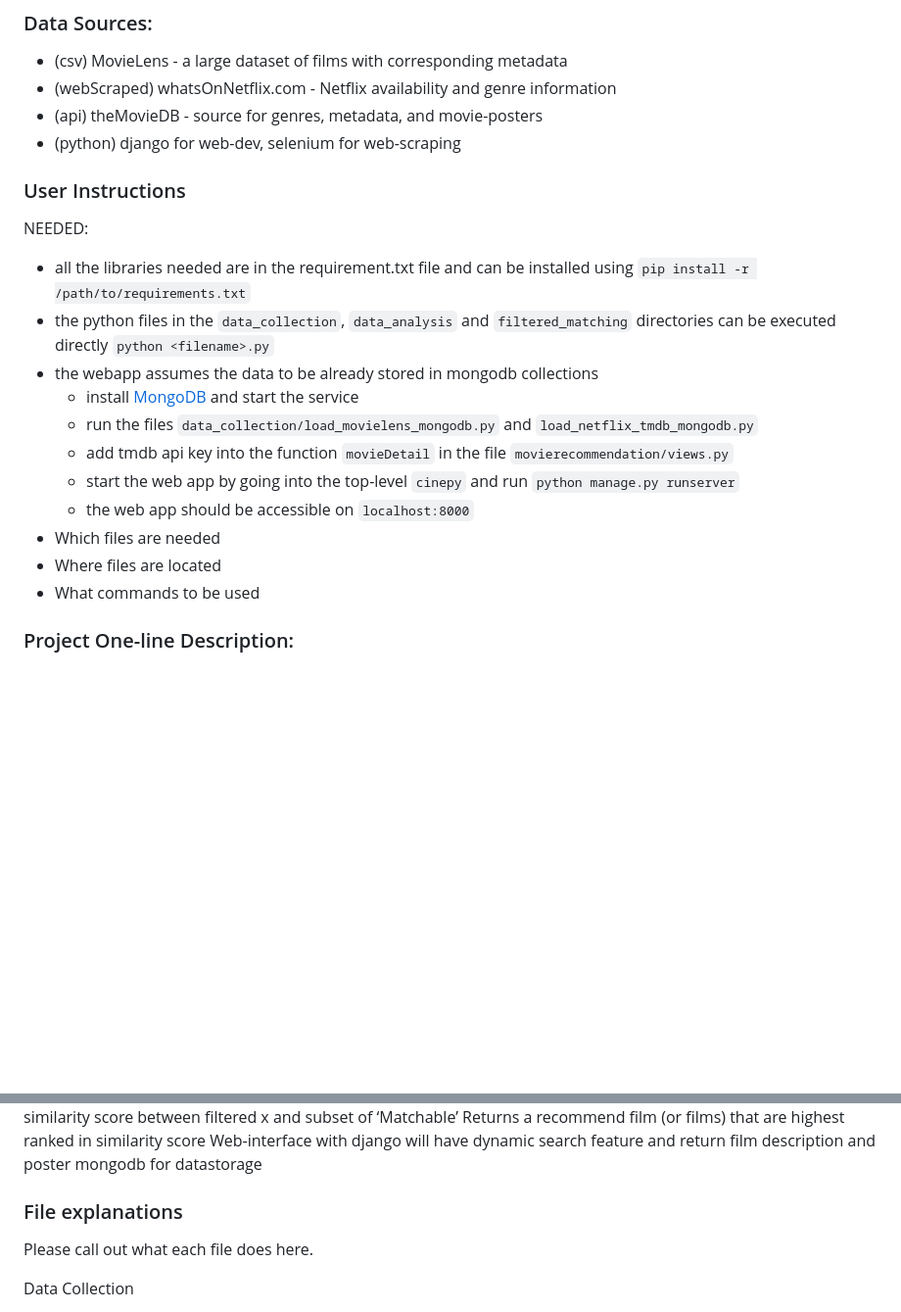
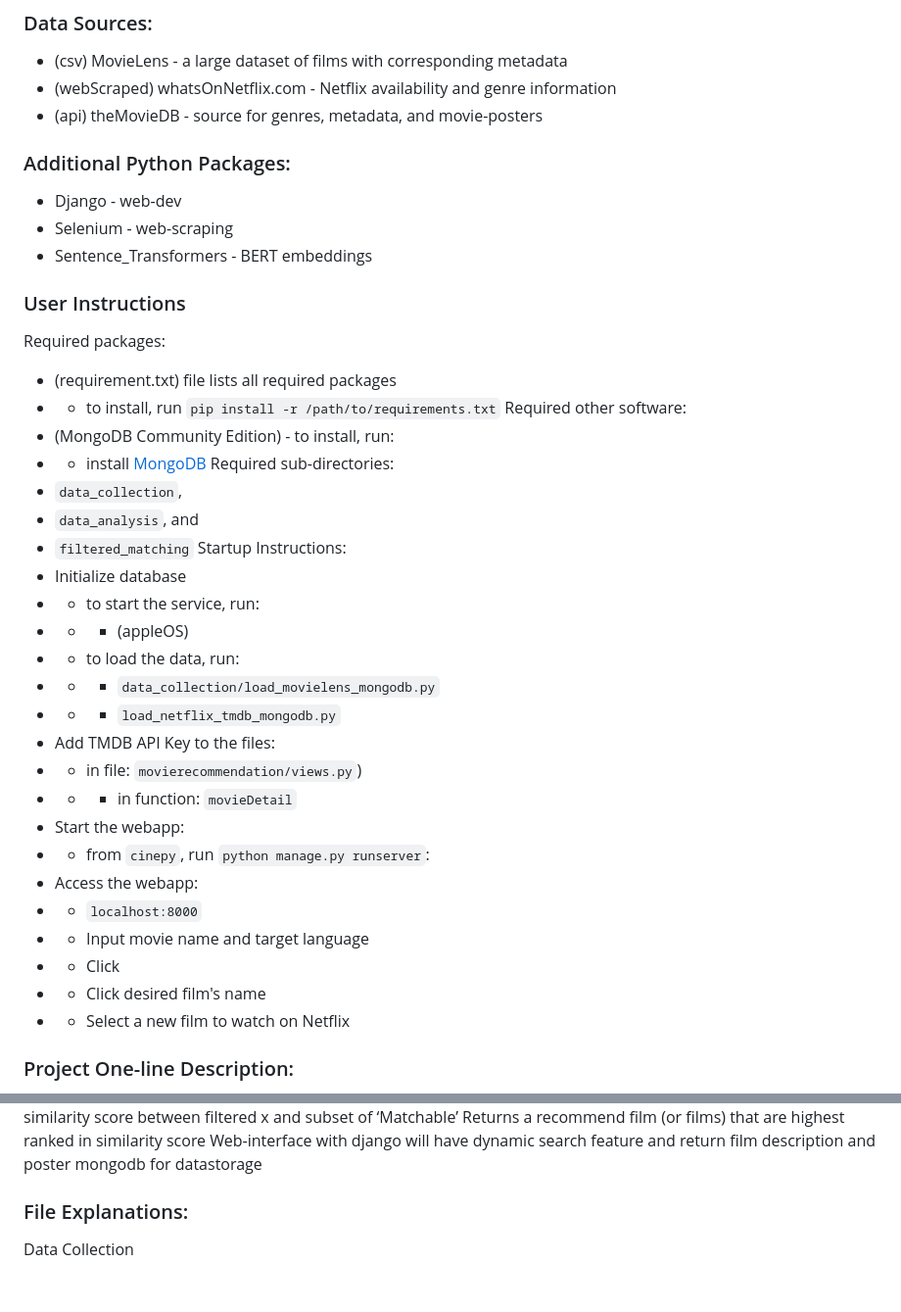
Before and after one commit to cordixx42/movie_py, a Markdown page: README.md, 2 parts joined by grey strips. Shown: that part at 98% size. Drawn GitHub-style; blank space fills up the shorter version.

Commit message:
Updated abstract, requirements, and instructions

```diff
--- a/README.md
+++ b/README.md
@@ -11,22 +11,41 @@ A web-based recommendation app that takes a film [X] and a language [Y] as input
 - (csv) MovieLens - a large dataset of films with corresponding metadata
 - (webScraped) whatsOnNetflix.com - Netflix availability and genre information
 - (api) theMovieDB - source for genres, metadata, and movie-posters
-- (python) django for web-dev, selenium for web-scraping
+
+### Additional Python Packages:
+ - Django - web-dev
+ - Selenium - web-scraping
+ - Sentence_Transformers - BERT embeddings
 
 ### User Instructions
-NEEDED:
-- all the libraries needed are in the requirement.txt file and can be installed using <code>pip install -r /path/to/requirements.txt</code>
-- the python files in the <code>data_collection</code>, <code>data_analysis</code> and <code>filtered_matching</code> directories can be executed directly <code>python \<filename\>.py</code>
-- the webapp assumes the data to be already stored in mongodb collections
-  - install [MongoDB](https://www.mongodb.com/docs/v7.0/administration/install-community/) and start the service
-  - run the files <code>data_collection/load_movielens_mongodb.py</code> and <code>load_netflix_tmdb_mongodb.py</code>
-  - add tmdb api key into the function <code>movieDetail</code> in the file <code>movierecommendation/views.py</code>
-  - start the web app by going into the top-level <code>cinepy</code> and run <code>python manage.py runserver</code>
-  - the web app should be accessible on <code>localhost:8000</code>
-- Which files are needed
-- Where files are located
-- What commands to be used
-
+Required packages:
+ - (requirement.txt) file lists all required packages
+ - - to install, run <code>pip install -r /path/to/requirements.txt</code>
+Required other software:
+ - (MongoDB Community Edition) - to install, run:
+ - - install [MongoDB](https://www.mongodb.com/docs/v7.0/administration/install-community/)
+Required sub-directories:
+ - <code>data_collection</code>,
+ - <code>data_analysis</code>, and
+ - <code>filtered_matching</code>
+Startup Instructions:
+ - Initialize database
+ - - to start the service, run:
+ - - - (appleOS)
+ - - to load the data, run:
+ - - - <code>data_collection/load_movielens_mongodb.py</code>
+ - - - <code>load_netflix_tmdb_mongodb.py</code>
+ - Add TMDB API Key to the files:
+ - - in file: <code>movierecommendation/views.py</code>)
+ - - - in function: <code>movieDetail</code>
+ - Start the webapp:
+ - - from <code>cinepy</code>, run <code>python manage.py runserver</code>:
+ - Access the webapp:
+ - - <code>localhost:8000</code>
+ - - Input movie name and target language
+ - - Click <Search>
+ - - Click desired film's name
+ - - Select a new film to watch on Netflix
 
 ### Project One-line Description:
 A recommendation app that takes a film [X] and language [Y] as an input and returns a film similar to the input film, but produced in the input language.
@@ -47,9 +66,7 @@ Returns a recommend film (or films) that are highest ranked in similarity score
 Web-interface with django will have dynamic search feature and return film description and poster
 mongodb for datastorage
 
-### File explanations
-Please call out what each file does here.
-
+### File Explanations:
 Data Collection
 - <code>whats_on_netflix.py</code> - Dynamically scrapes WhatsOnNetflix.com's Library table of all the Netlflix movies available and saves them to a dataframe.
 - <code>tmdb_search.py</code> - takes either a TMDb ID or a film title and searches TMDb via API. If there is a positive result, the data is provided for the film in a dictionary. If not, there is an error expressed as a dictionary as well.
```
Also changed, not shown: other parts of README.md (+1 -1 lines).
